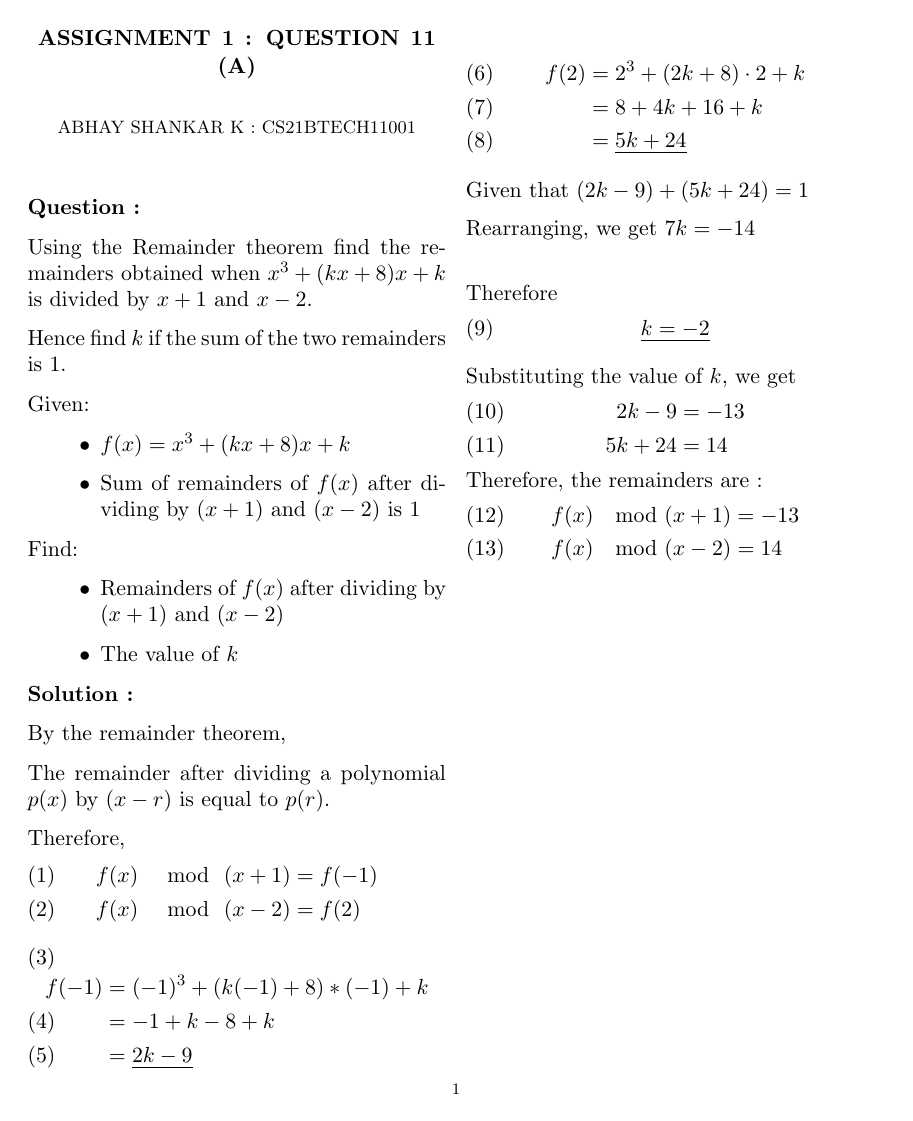
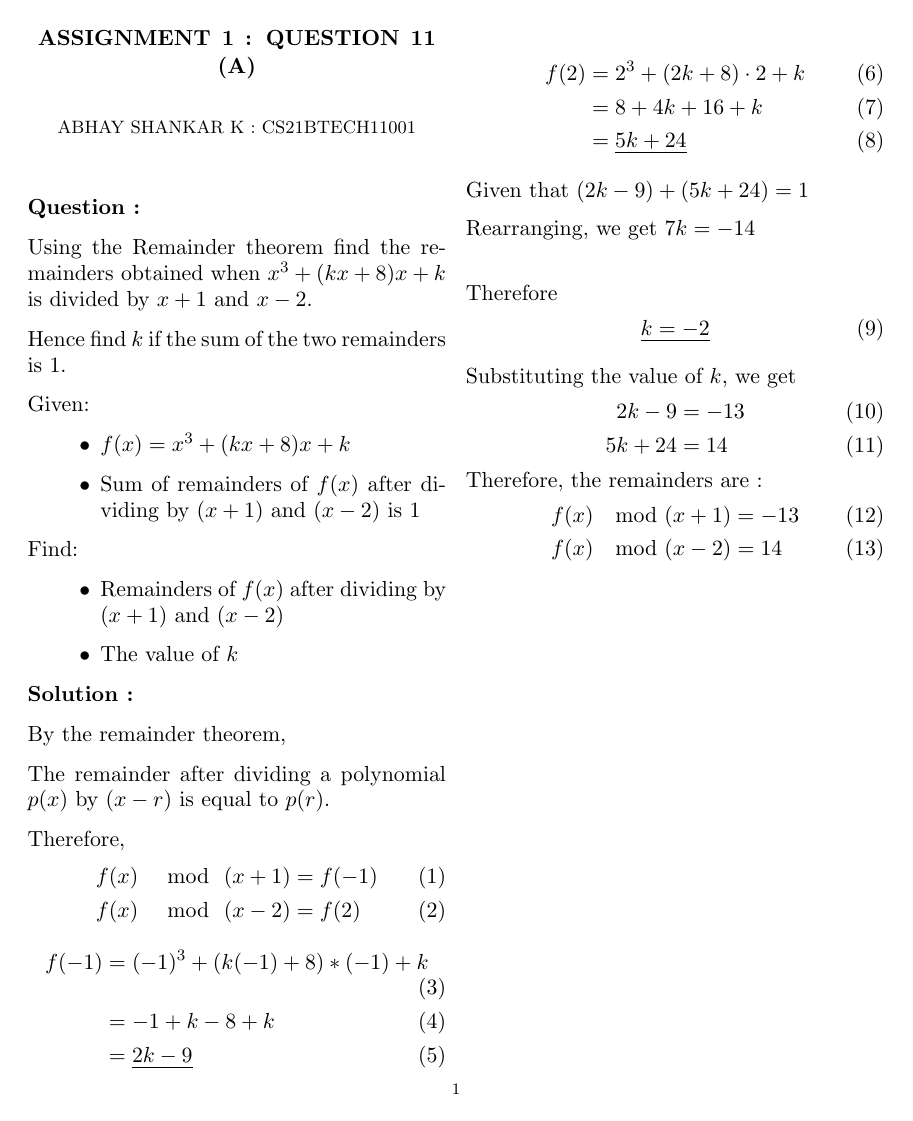
Before and after one commit to Abhay478/AI1110_Assignments, a LaTeX problem sheet (Assignment_1/Assignment_1.tex): the whole page. Compiled offline with pdfLaTeX.

Commit message:
Add files via upload

```diff
--- a/Assignment_1/Assignment_1.tex
+++ b/Assignment_1/Assignment_1.tex
@@ -1,4 +1,4 @@
-\documentclass[11pt, oneside, twocolumn]{amsart}   	% use "amsart" instead of "article" for AMSLaTeX format
+\documentclass[11pt, oneside, twocolumn, reqno]{amsart}   	% use "amsart" instead of "article" for AMSLaTeX format
 \usepackage{geometry}
 \usepackage{polynom}              		% See geometry.pdf to learn the layout options. There are lots.
 \geometry{letterpaper}                   		% ... or a4paper or a5paper or ...
```
Also changed, not shown: Assignment_1/Assignment_1.pdf.
